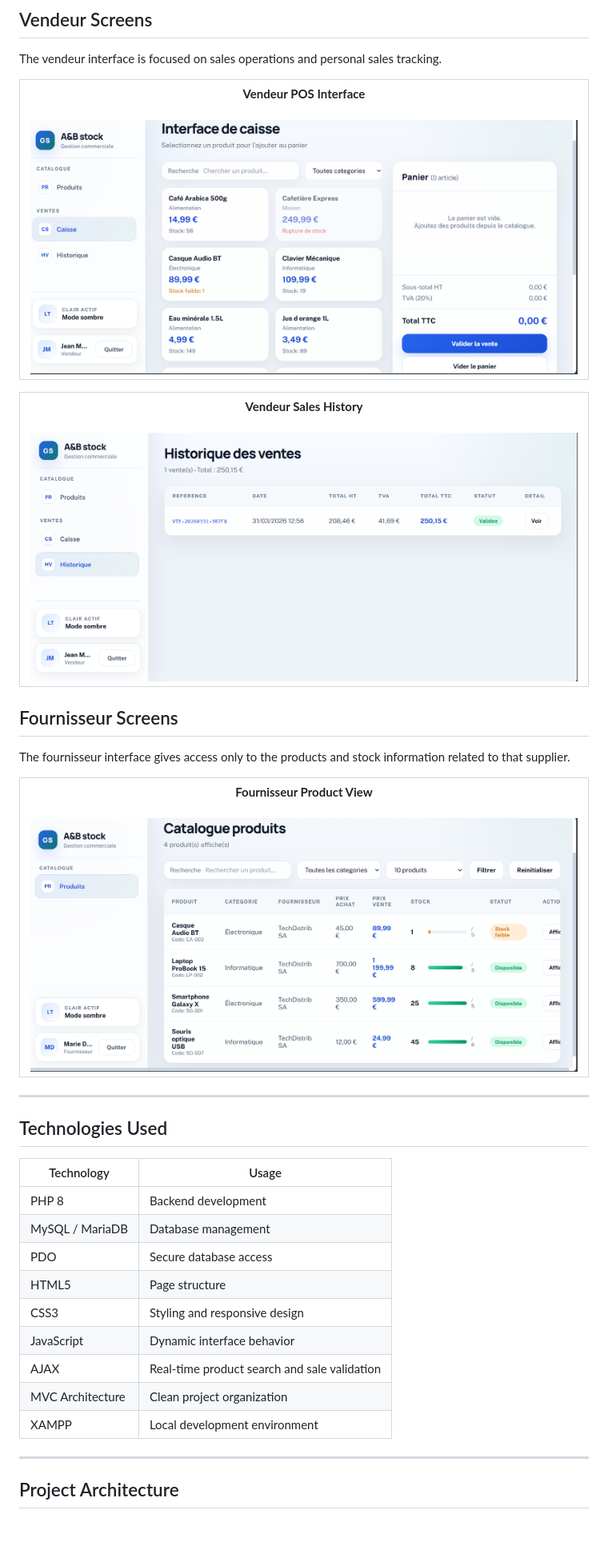
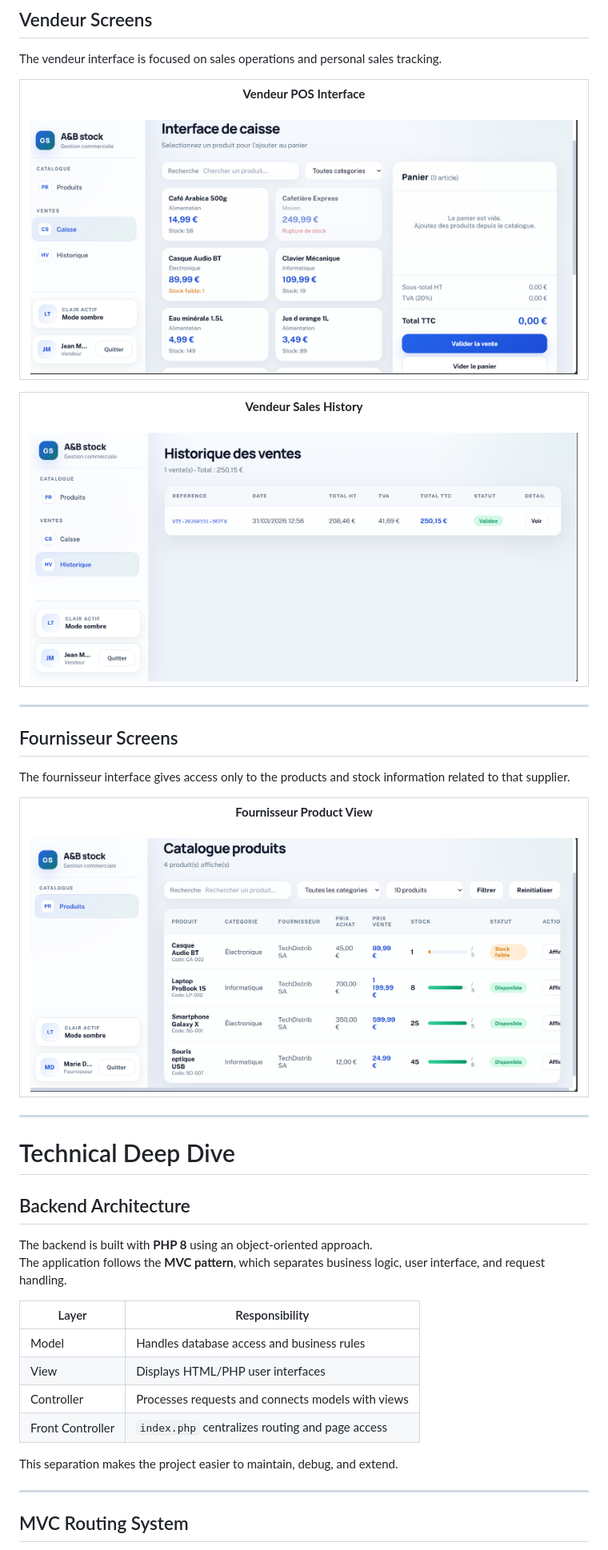
Before and after one commit to asfouri/ab-stock-inventory-system, a Markdown page: README.md, the part around one of its changes. Shown at 80% size. Drawn GitHub-style; blank space fills up the shorter version.

Commit message:
Refine README content and formatting
Updated README to improve clarity and consistency in descriptions, headings, and image attributes.

```diff
--- a/README.md
+++ b/README.md
@@ -221,7 +219,7 @@ The vendeur interface is focused on sales operations and personal sales tracking
   <tr>
     <td align="center">
       <strong>Vendeur POS Interface</strong><br><br>
-      <img src="./screenshots/seller-pos-interface.png" width="100%">
+      <img src="./screenshots/seller-pos-interface.png" width="100%" alt="Vendeur POS Interface">
     </td>
   </tr>
 </table>
@@ -230,10 +228,12 @@ The vendeur interface is focused on sales operations and personal sales tracking
   <tr>
     <td align="center">
       <strong>Vendeur Sales History</strong><br><br>
-      <img src="./screenshots/seller-sales-history.png" width="100%">
+      <img src="./screenshots/seller-sales-history.png" width="100%" alt="Vendeur Sales History">
     </td>
   </tr>
 </table>
+
+---
 
 ## Fournisseur Screens
 
@@ -243,28 +243,30 @@ The fournisseur interface gives access only to the products and stock informatio
   <tr>
     <td align="center">
       <strong>Fournisseur Product View</strong><br><br>
-      <img src="screenshots/supplier-products.png" width="100%">
+      <img src="screenshots/supplier-products.png" width="100%" alt="Fournisseur Product View">
     </td>
   </tr>
 </table>
 
 ---
 
-## Technologies Used
+# Technical Deep Dive
 
-| Technology | Usage |
+## Backend Architecture
+
+The backend is built with **PHP 8** using an object-oriented approach.
+The application follows the **MVC pattern**, which separates business logic, user interface, and request handling.
+
+| Layer | Responsibility |
 |---|---|
-| PHP 8 | Backend development |
-| MySQL / MariaDB | Database management |
-| PDO | Secure database access |
-| HTML5 | Page structure |
-| CSS3 | Styling and responsive design |
-| JavaScript | Dynamic interface behavior |
-| AJAX | Real-time product search and sale validation |
-| MVC Architecture | Clean project organization |
-| XAMPP | Local development environment |
+| Model | Handles database access and business rules |
+| View | Displays HTML/PHP user interfaces |
+| Controller | Processes requests and connects models with views |
+| Front Controller | `index.php` centralizes routing and page access |
+
+This separation makes the project easier to maintain, debug, and extend.
 
 ---
 
-## Project Architecture
+## MVC Routing System
 
```
Also changed, not shown: other parts of README.md (+45 -66 lines).
